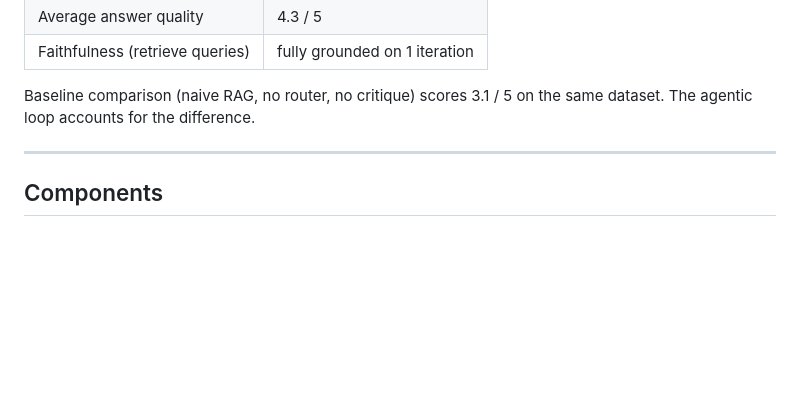
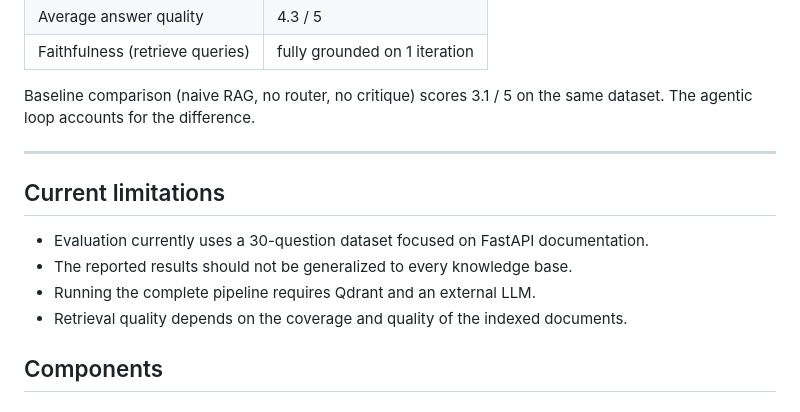
Before and after one commit to HadithSalahshour/agentic-rag, a Markdown page: README.md, the part around the change. GitHub-like rendering; blank space fills up the shorter version.

Commit message:
docs: document current limitations

```diff
--- a/README.md
+++ b/README.md
@@ -61,6 +61,13 @@ Measured on a 30-question ground truth dataset across all three routing classes.
 Baseline comparison (naive RAG, no router, no critique) scores 3.1 / 5 on the same dataset. The agentic loop accounts for the difference.
 
 ---
+
+## Current limitations
+
+- Evaluation currently uses a 30-question dataset focused on FastAPI documentation.
+- The reported results should not be generalized to every knowledge base.
+- Running the complete pipeline requires Qdrant and an external LLM.
+- Retrieval quality depends on the coverage and quality of the indexed documents.
 
 ## Components
 
```
